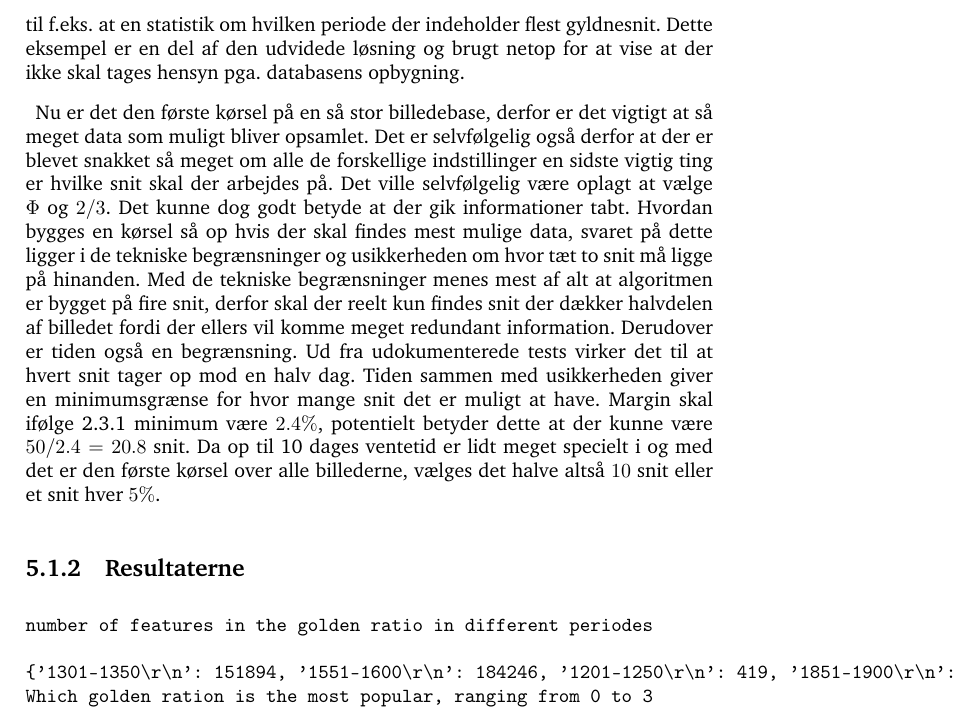
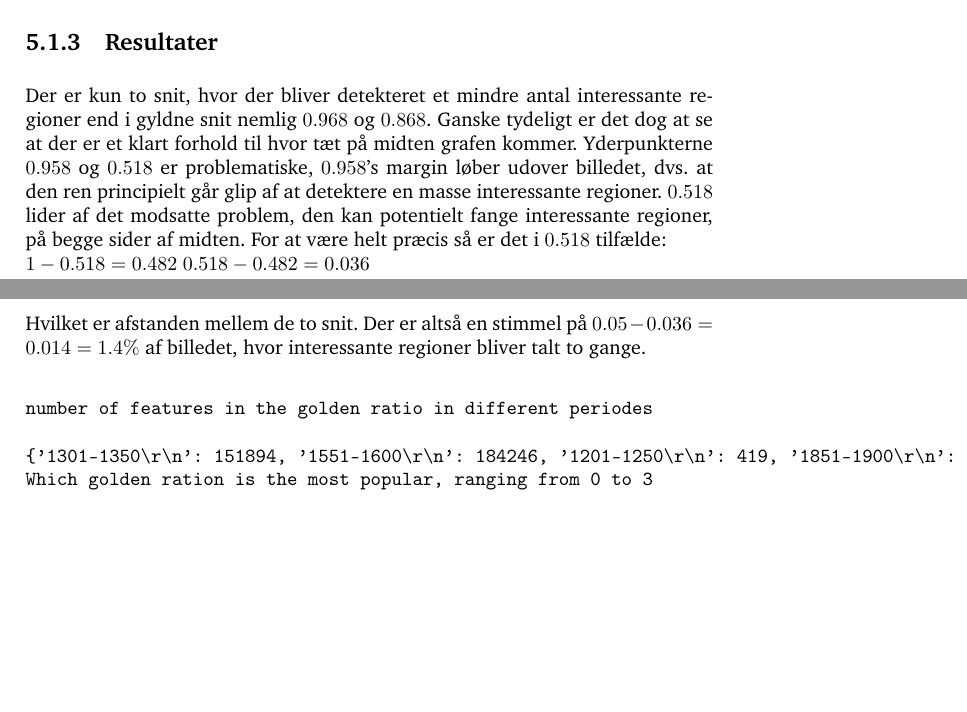
Before and after one commit to thorlund/gyldnesnit, a LaTeX thesis (doc/rapport/rapport.tex, which reads doc/rapport/afsnit/resultater/naiv.tex): part of page 62 of 66 before the commit and two parts of pages 62 and 63 of 67 after it, the two joined at a grey line, cut at the place of the change, the shorter picture padded with empty space. Compiled offline with pdfLaTeX.

Commit message:
Omskrivning af resultater

```diff
--- a/doc/rapport/afsnit/resultater/naiv.tex
+++ b/doc/rapport/afsnit/resultater/naiv.tex
@@ -33,4 +32 @@ indsamles under eksperimentet. På grund af det behøves der ikke at tages
-speciale hensyn til f.eks. at en statistik om hvilken periode der indeholder
-flest gyldnesnit. Dette eksempel er en del af den udvidede løsning og
-brugt netop for at vise at der ikke skal tages hensyn pga. databasens
-opbygning.
+\subsection{Resultater}
@@ -37,25 +40,22 @@ opbygning.
+	\label{diffratios}
+\end{figure}
+Der er kun to snit, hvor der bliver detekteret et mindre antal
+interessante regioner end i gyldne snit nemlig $0.968$ og
+$0.868$. Ganske tydeligt er det dog at se at der er et klart forhold til
+hvor tæt på midten grafen kommer.
+Yderpunkterne $0.958$ og $0.518$ er problematiske, $0.958$'s margin
+løber udover billedet, dvs. at den ren principielt går glip af at
+detektere en masse interessante regioner.
+$0.518$ lider af det modsatte problem, den kan potentielt fange
+interessante regioner, på begge sider af midten.
+For at være helt præcis så er det i $0.518$ tilfælde:\\
+$1-0.518 = 0.482$
+$0.518-0.482=0.036$\\
+Hvilket er afstanden mellem de to snit.
+Der er altså en stimmel på $0.05-0.036 = 0.014 = 1.4\%$ af billedet,
+hvor interessante regioner bliver talt to gange.
 
-Nu er det den første kørsel på en så stor billedebase, derfor er det
-vigtigt at så meget data som muligt bliver opsamlet. Det er selvfølgelig
-også derfor at der er blevet snakket så meget om alle de forskellige
-indstillinger en sidste vigtig ting er hvilke snit skal der arbejdes på.
-Det ville selvfølgelig være oplagt at vælge $\Phi$ og $2/3$. Det kunne
-dog godt betyde at der gik informationer tabt. Hvordan bygges en kørsel
-så op hvis der skal findes mest mulige data, svaret på dette ligger i de
-tekniske begrænsninger og usikkerheden om hvor tæt to snit må ligge på
-hinanden.
-Med de tekniske begrænsninger menes mest af alt at algoritmen er bygget
-på fire snit, derfor skal der reelt kun findes snit der dækker halvdelen
-af billedet fordi der ellers vil komme meget redundant information.
-Derudover er tiden også en begrænsning. Ud fra udokumenterede tests
-virker det til at hvert snit tager op mod en halv dag.
-Tiden sammen med usikkerheden giver en minimumsgrænse for hvor mange
-snit det er muligt at have. Margin skal ifølge \ref{margin} minimum være
-$2.4\%$, potentielt betyder dette at der kunne være $50/2.4=20.8$ snit.
-Da op til 10 dages ventetid er lidt meget specielt i og med det er den
-første kørsel over alle billederne, vælges det halve altså $10$ snit
-eller et snit hver $5\%$.
-\subsection{Resultaterne}
+
 \begin{verbatim}
 number of features in the golden ratio in different periodes
 
```
Also changed, not shown: doc/rapport/afsnit/resultater/billeder/20_cuts_med_margin.png (added), doc/rapport/afsnit/resultater/naiv.tex (64 more changed lines).
